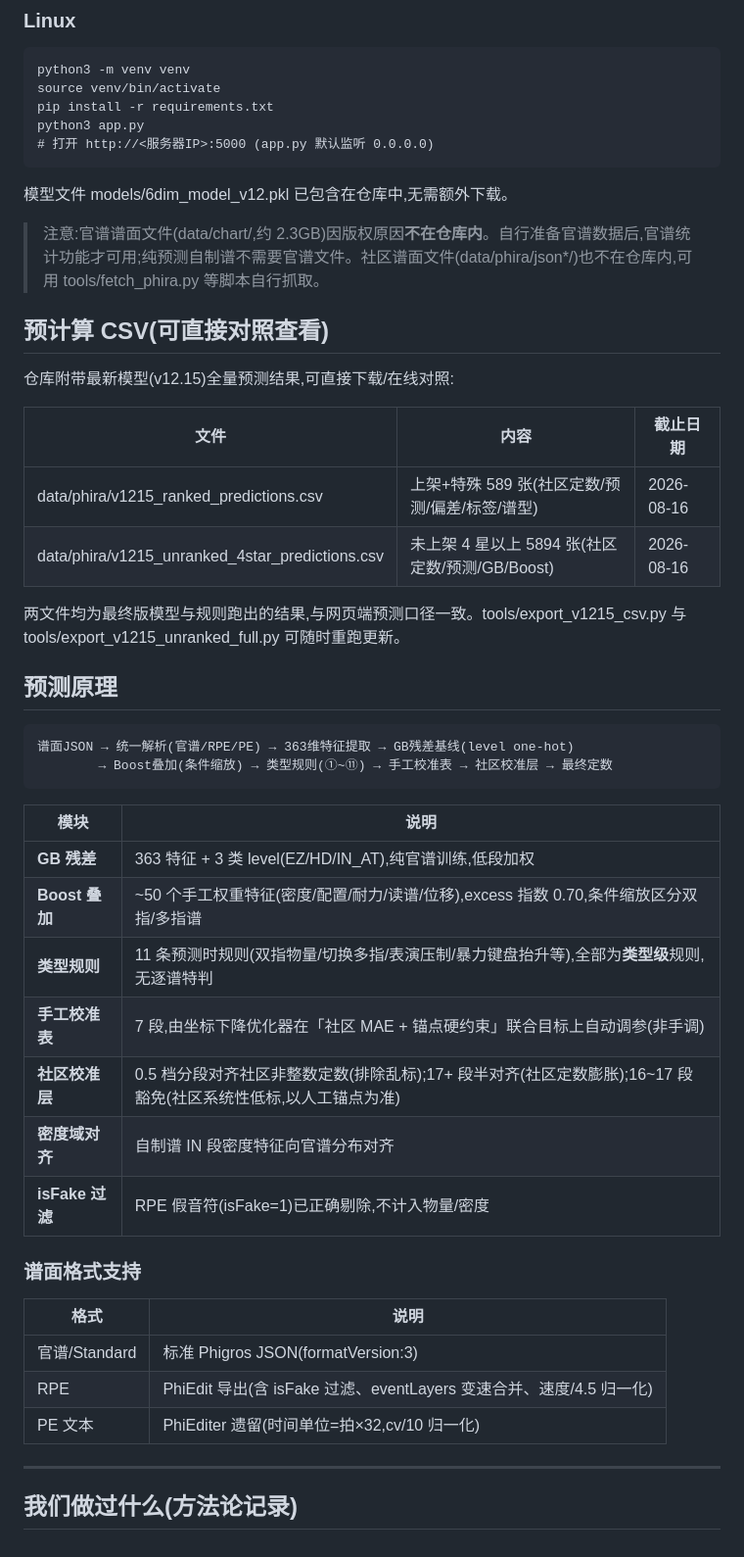
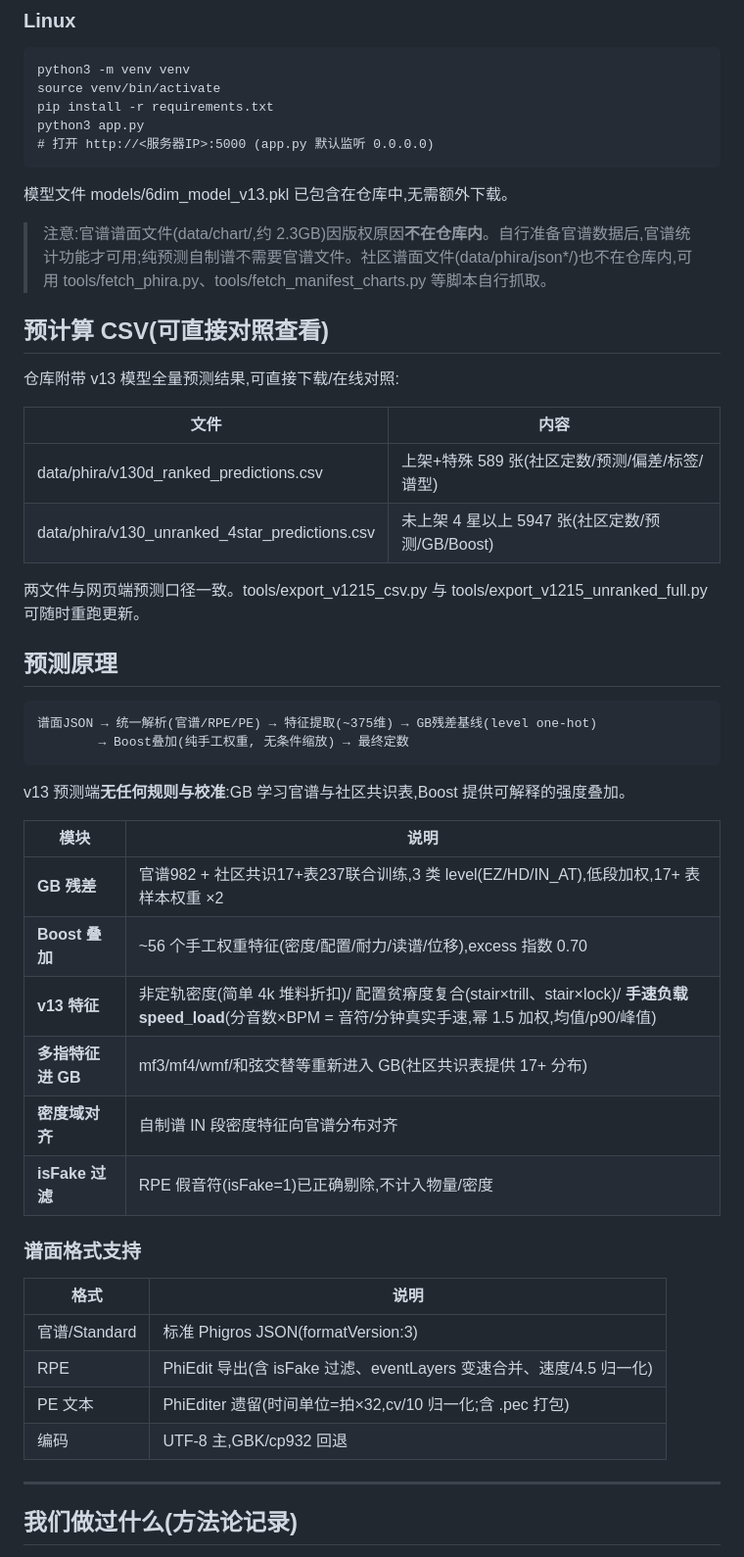
Before and after one commit to FuwaMintNEKO/phigros_difficulty_estimator, a Markdown page: README.md, the part around one of its changes. Shown at 98% size. Drawn GitHub-style.

Commit message:
README更新为v13口径: 统计指标/预测原理/局限说明

```diff
--- a/README.md
+++ b/README.md
@@ -36,33 +38,34 @@
     python3 app.py
     # 打开 http://<服务器IP>:5000 (app.py 默认监听 0.0.0.0)
 
-模型文件 models/6dim_model_v12.pkl 已包含在仓库中,无需额外下载。
+模型文件 models/6dim_model_v13.pkl 已包含在仓库中,无需额外下载。
 
-> 注意:官谱谱面文件(data/chart/,约 2.3GB)因版权原因**不在仓库内**。自行准备官谱数据后,官谱统计功能才可用;纯预测自制谱不需要官谱文件。社区谱面文件(data/phira/json*/)也不在仓库内,可用 tools/fetch_phira.py 等脚本自行抓取。
+> 注意:官谱谱面文件(data/chart/,约 2.3GB)因版权原因**不在仓库内**。自行准备官谱数据后,官谱统计功能才可用;纯预测自制谱不需要官谱文件。社区谱面文件(data/phira/json*/)也不在仓库内,可用 tools/fetch_phira.py、tools/fetch_manifest_charts.py 等脚本自行抓取。
 
 ## 预计算 CSV(可直接对照查看)
 
-仓库附带最新模型(v12.15)全量预测结果,可直接下载/在线对照:
+仓库附带 v13 模型全量预测结果,可直接下载/在线对照:
 
-| 文件 | 内容 | 截止日期 |
-|---|---|---|
-| data/phira/v1215_ranked_predictions.csv | 上架+特殊 589 张(社区定数/预测/偏差/标签/谱型) | 2026-08-16 |
-| data/phira/v1215_unranked_4star_predictions.csv | 未上架 4 星以上 5894 张(社区定数/预测/GB/Boost) | 2026-08-16 |
+| 文件 | 内容 |
+|---|---|
+| data/phira/v130d_ranked_predictions.csv | 上架+特殊 589 张(社区定数/预测/偏差/标签/谱型) |
+| data/phira/v130_unranked_4star_predictions.csv | 未上架 4 星以上 5947 张(社区定数/预测/GB/Boost) |
 
-两文件均为最终版模型与规则跑出的结果,与网页端预测口径一致。tools/export_v1215_csv.py 与 tools/export_v1215_unranked_full.py 可随时重跑更新。
+两文件与网页端预测口径一致。tools/export_v1215_csv.py 与 tools/export_v1215_unranked_full.py 可随时重跑更新。
 
 ## 预测原理
 
-    谱面JSON → 统一解析(官谱/RPE/PE) → 363维特征提取 → GB残差基线(level one-hot)
-            → Boost叠加(条件缩放) → 类型规则(①~⑪) → 手工校准表 → 社区校准层 → 最终定数
+    谱面JSON → 统一解析(官谱/RPE/PE) → 特征提取(~375维) → GB残差基线(level one-hot)
+            → Boost叠加(纯手工权重, 无条件缩放) → 最终定数
+
+v13 预测端**无任何规则与校准**:GB 学习官谱与社区共识表,Boost 提供可解释的强度叠加。
 
 | 模块 | 说明 |
 |---|---|
-| **GB 残差** | 363 特征 + 3 类 level(EZ/HD/IN_AT),纯官谱训练,低段加权 |
-| **Boost 叠加** | ~50 个手工权重特征(密度/配置/耐力/读谱/位移),excess 指数 0.70,条件缩放区分双指/多指谱 |
-| **类型规则** | 11 条预测时规则(双指物量/切换多指/表演压制/暴力键盘抬升等),全部为**类型级**规则,无逐谱特判 |
-| **手工校准表** | 7 段,由坐标下降优化器在「社区 MAE + 锚点硬约束」联合目标上自动调参(非手调) |
-| **社区校准层** | 0.5 档分段对齐社区非整数定数(排除乱标);17+ 段半对齐(社区定数膨胀);16~17 段豁免(社区系统性低标,以人工锚点为准) |
+| **GB 残差** | 官谱982 + 社区共识17+表237联合训练,3 类 level(EZ/HD/IN_AT),低段加权,17+ 表样本权重 ×2 |
+| **Boost 叠加** | ~56 个手工权重特征(密度/配置/耐力/读谱/位移),excess 指数 0.70 |
+| **v13 特征** | 非定轨密度(简单 4k 堆料折扣)/ 配置贫瘠度复合(stair×trill、stair×lock)/ **手速负载 speed_load**(分音数×BPM = 音符/分钟真实手速,幂 1.5 加权,均值/p90/峰值) |
+| **多指特征进 GB** | mf3/mf4/wmf/和弦交替等重新进入 GB(社区共识表提供 17+ 分布) |
 | **密度域对齐** | 自制谱 IN 段密度特征向官谱分布对齐 |
 | **isFake 过滤** | RPE 假音符(isFake=1)已正确剔除,不计入物量/密度 |
 
@@ -72,7 +75,8 @@
 |---|---|
 | 官谱/Standard | 标准 Phigros JSON(formatVersion:3) |
 | RPE | PhiEdit 导出(含 isFake 过滤、eventLayers 变速合并、速度/4.5 归一化) |
-| PE 文本 | PhiEditer 遗留(时间单位=拍×32,cv/10 归一化) |
+| PE 文本 | PhiEditer 遗留(时间单位=拍×32,cv/10 归一化;含 .pec 打包) |
+| 编码 | UTF-8 主,GBK/cp932 回退 |
 
 ---
 
```
Also changed, not shown: other parts of README.md (+28 -25 lines).
